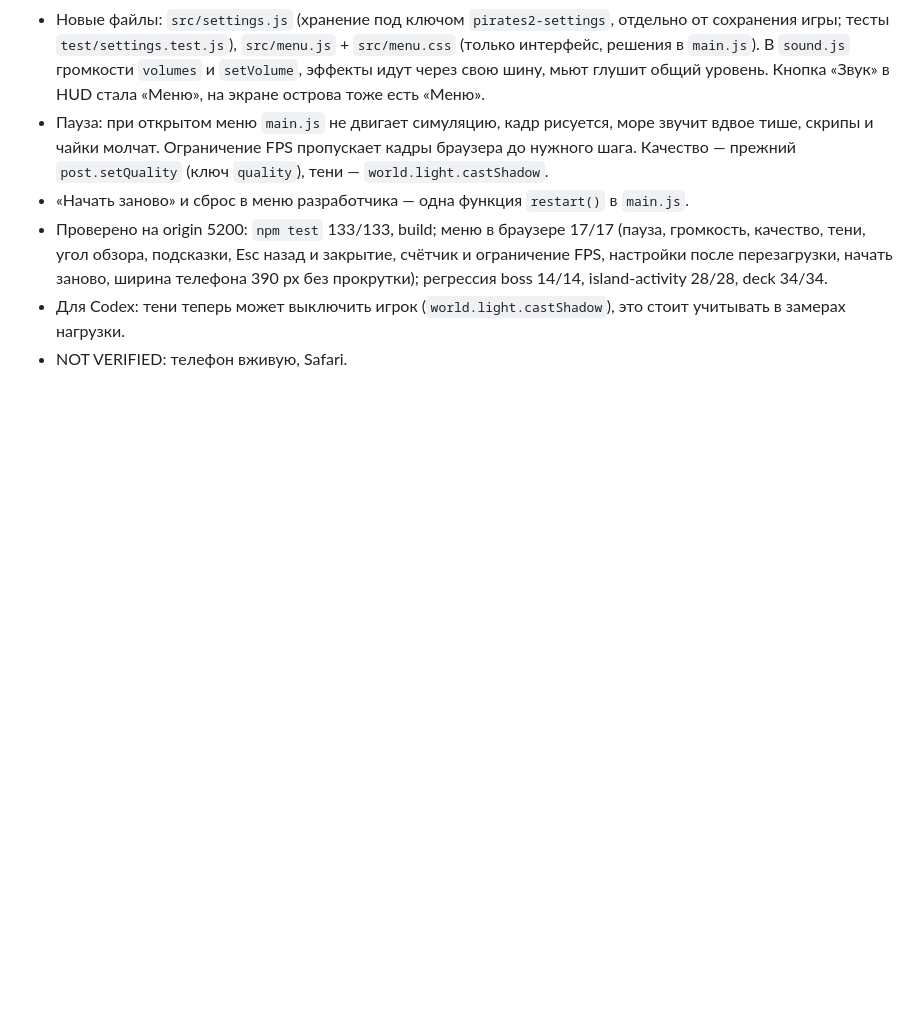
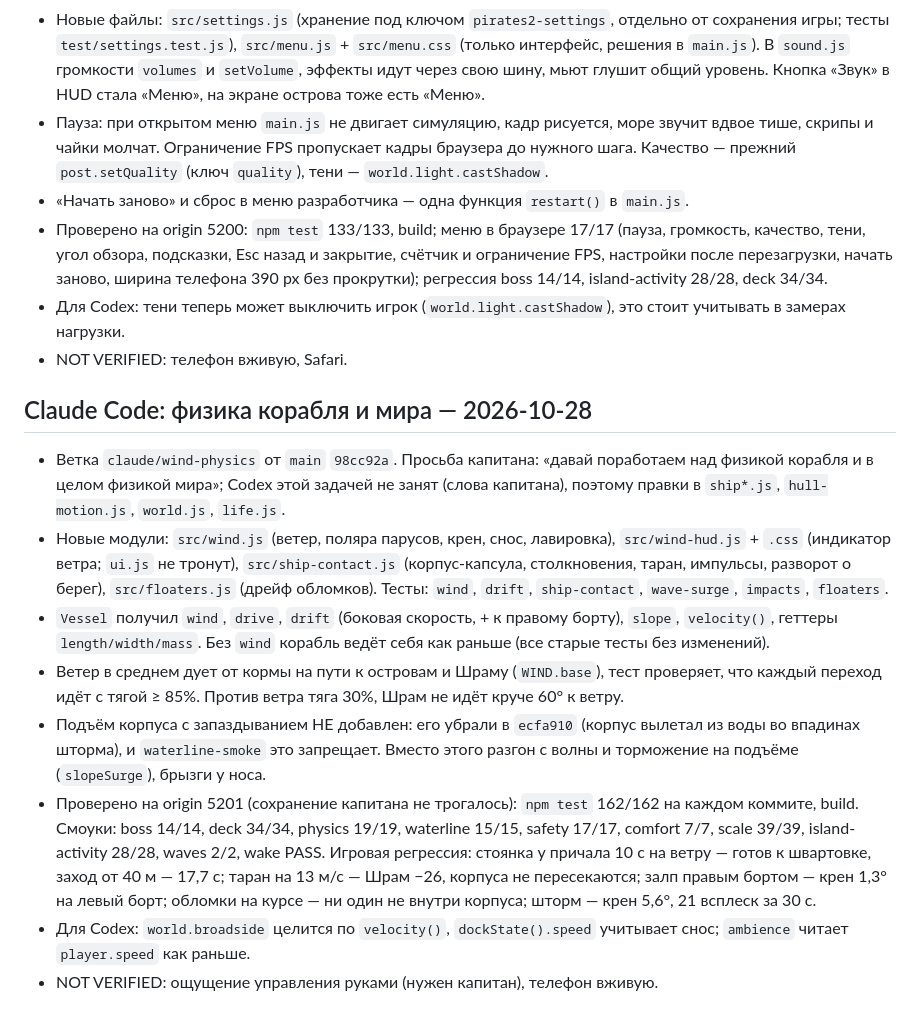
Before and after one commit to tixzeo/pirate-treasures2, a Markdown page: docs/HANDOFF.md, the part around the change. Rendered like a GitHub page; blank space fills up the shorter version.

Commit message:
HANDOFF: ship and world physics batch
Co-Authored-By: Claude Opus 5.5 <noreply@anthropic.com>
Claude-Session: https://claude.ai/code/session_01CNmCdys12Rcm7vuTQQE6Tu

```diff
--- a/docs/HANDOFF.md
+++ b/docs/HANDOFF.md
@@ -343,3 +343,14 @@
 - Проверено на origin 5200: `npm test` 133/133, build; меню в браузере 17/17 (пауза, громкость, качество, тени, угол обзора, подсказки, Esc назад и закрытие, счётчик и ограничение FPS, настройки после перезагрузки, начать заново, ширина телефона 390 px без прокрутки); регрессия boss 14/14, island-activity 28/28, deck 34/34.
 - Для Codex: тени теперь может выключить игрок (`world.light.castShadow`), это стоит учитывать в замерах нагрузки.
 - NOT VERIFIED: телефон вживую, Safari.
+
+## Claude Code: физика корабля и мира — 2026-10-28
+
+- Ветка `claude/wind-physics` от `main` `98cc92a`. Просьба капитана: «давай поработаем над физикой корабля и в целом физикой мира»; Codex этой задачей не занят (слова капитана), поэтому правки в `ship*.js`, `hull-motion.js`, `world.js`, `life.js`.
+- Новые модули: `src/wind.js` (ветер, поляра парусов, крен, снос, лавировка), `src/wind-hud.js` + `.css` (индикатор ветра; `ui.js` не тронут), `src/ship-contact.js` (корпус-капсула, столкновения, таран, импульсы, разворот о берег), `src/floaters.js` (дрейф обломков). Тесты: `wind`, `drift`, `ship-contact`, `wave-surge`, `impacts`, `floaters`.
+- `Vessel` получил `wind`, `drive`, `drift` (боковая скорость, + к правому борту), `slope`, `velocity()`, геттеры `length/width/mass`. Без `wind` корабль ведёт себя как раньше (все старые тесты без изменений).
+- Ветер в среднем дует от кормы на пути к островам и Шраму (`WIND.base`), тест проверяет, что каждый переход идёт с тягой ≥ 85%. Против ветра тяга 30%, Шрам не идёт круче 60° к ветру.
+- Подъём корпуса с запаздыванием НЕ добавлен: его убрали в `ecfa910` (корпус вылетал из воды во впадинах шторма), и `waterline-smoke` это запрещает. Вместо этого разгон с волны и торможение на подъёме (`slopeSurge`), брызги у носа.
+- Проверено на origin 5201 (сохранение капитана не трогалось): `npm test` 162/162 на каждом коммите, build. Смоуки: boss 14/14, deck 34/34, physics 19/19, waterline 15/15, safety 17/17, comfort 7/7, scale 39/39, island-activity 28/28, waves 2/2, wake PASS. Игровая регрессия: стоянка у причала 10 с на ветру — готов к швартовке, заход от 40 м — 17,7 с; таран на 13 м/с — Шрам −26, корпуса не пересекаются; залп правым бортом — крен 1,3° на левый борт; обломки на курсе — ни один не внутри корпуса; шторм — крен 5,6°, 21 всплеск за 30 с.
+- Для Codex: `world.broadside` целится по `velocity()`, `dockState().speed` учитывает снос; `ambience` читает `player.speed` как раньше.
+- NOT VERIFIED: ощущение управления руками (нужен капитан), телефон вживую.
```
